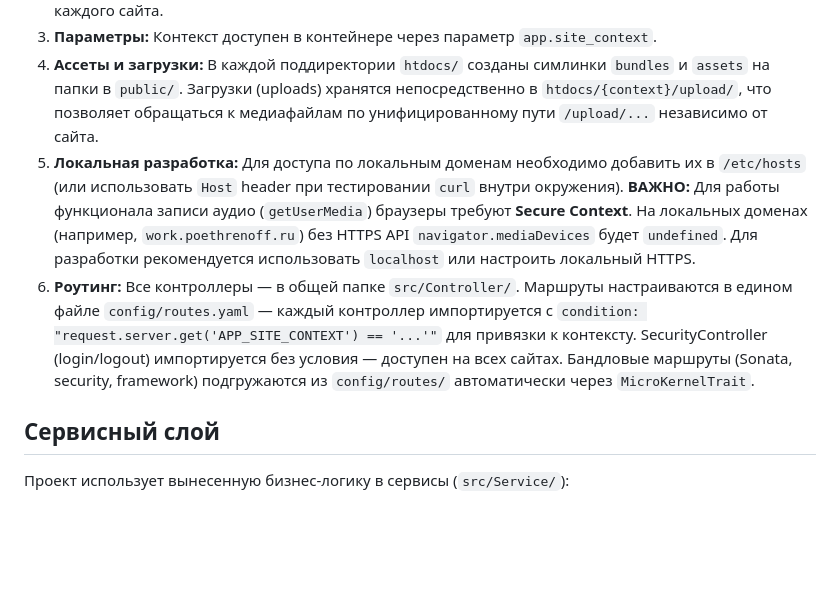
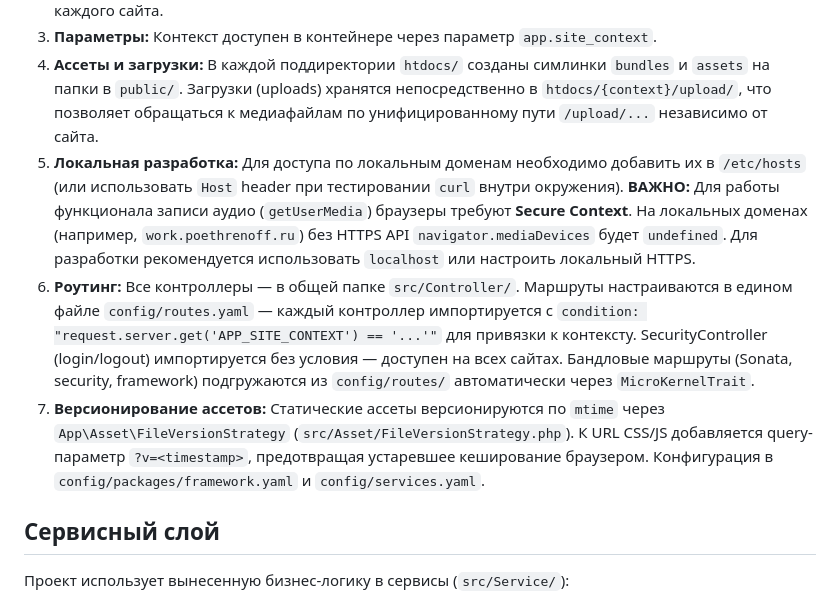
Before and after one commit to poethrenoff/poethrenoff, a Markdown page: AGENTS.md, the part around the change. GitHub-like rendering; blank space fills up the shorter version.

Commit message:
docs(agents): update architecture notes with asset versioning

```diff
--- a/AGENTS.md
+++ b/AGENTS.md
@@ -35,8 +35,9 @@
 2. **Изоляция кэша:** `Kernel.php` переопределяет `getCacheDir()` и `getLogDir()`, добавляя контекст в путь (например, `var/cache/dev/www`). Это позволяет иметь разные параметры контейнера для каждого сайта.
 3. **Параметры:** Контекст доступен в контейнере через параметр `app.site_context`.
 4. **Ассеты и загрузки:** В каждой поддиректории `htdocs/` созданы симлинки `bundles` и `assets` на папки в `public/`. Загрузки (uploads) хранятся непосредственно в `htdocs/{context}/upload/`, что позволяет обращаться к медиафайлам по унифицированному пути `/upload/...` независимо от сайта.
-5. **Локальная разработка:** Для доступа по локальным доменам необходимо добавить их в `/etc/hosts` (или использовать `Host` header при тестировании `curl` внутри окружения). **ВАЖНО:** Для работы функционала записи аудио (`getUserMedia`) браузеры требуют **Secure Context**. На локальных доменах (например, `work.poethrenoff.ru`) без HTTPS API `navigator.mediaDevices` будет `undefined`. Для разработки рекомендуется использовать `localhost` или настроить локальный HTTPS.
-6. **Роутинг:** Все контроллеры — в общей папке `src/Controller/`. Маршруты настраиваются в едином файле `config/routes.yaml` — каждый контроллер импортируется с `condition: "request.server.get('APP_SITE_CONTEXT') == '...'"` для привязки к контексту. SecurityController (login/logout) импортируется без условия — доступен на всех сайтах. Бандловые маршруты (Sonata, security, framework) подгружаются из `config/routes/` автоматически через `MicroKernelTrait`.
+ 5. **Локальная разработка:** Для доступа по локальным доменам необходимо добавить их в `/etc/hosts` (или использовать `Host` header при тестировании `curl` внутри окружения). **ВАЖНО:** Для работы функционала записи аудио (`getUserMedia`) браузеры требуют **Secure Context**. На локальных доменах (например, `work.poethrenoff.ru`) без HTTPS API `navigator.mediaDevices` будет `undefined`. Для разработки рекомендуется использовать `localhost` или настроить локальный HTTPS.
+ 6. **Роутинг:** Все контроллеры — в общей папке `src/Controller/`. Маршруты настраиваются в едином файле `config/routes.yaml` — каждый контроллер импортируется с `condition: "request.server.get('APP_SITE_CONTEXT') == '...'"` для привязки к контексту. SecurityController (login/logout) импортируется без условия — доступен на всех сайтах. Бандловые маршруты (Sonata, security, framework) подгружаются из `config/routes/` автоматически через `MicroKernelTrait`.
+ 7. **Версионирование ассетов:** Статические ассеты версионируются по `mtime` через `App\Asset\FileVersionStrategy` (`src/Asset/FileVersionStrategy.php`). К URL CSS/JS добавляется query-параметр `?v=<timestamp>`, предотвращая устаревшее кеширование браузером. Конфигурация в `config/packages/framework.yaml` и `config/services.yaml`.
 
 ## Сервисный слой
 
```
